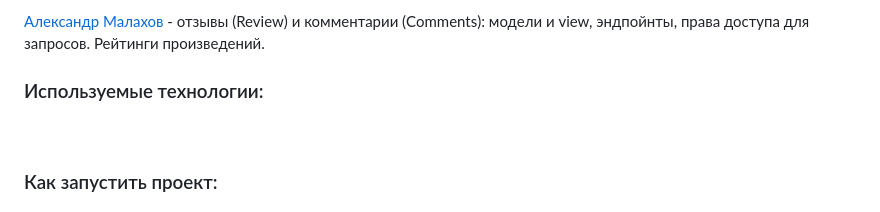
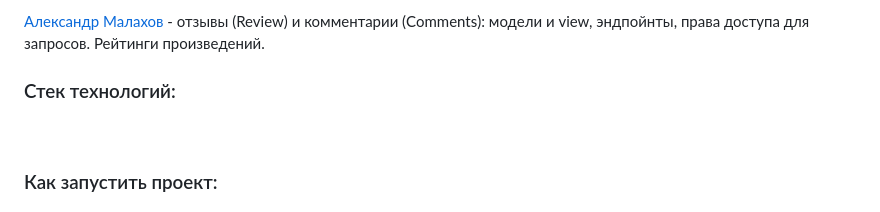
Before and after one commit to Excellent-84/api_yamdb, a Markdown page: README.md, the part around the change. Rendered like a GitHub page; badges without logos.

```diff
--- a/README.md
+++ b/README.md
@@ -22,7 +22,7 @@ API YaMDb позволяет работать со следующими сущн
 
 [Александр Малахов](https://github.com/Richa9d) - отзывы (Review) и комментарии (Comments): модели и view, эндпойнты, права доступа для запросов. Рейтинги произведений.
 
-### Используемые технологии:
+### Стек технологий:
 <img src="https://img.shields.io/badge/Python-FFFFFF?style=for-the-badge&logo=python&logoColor=3776AB"/><img src="https://img.shields.io/badge/django-FFFFFF?style=for-the-badge&logo=django&logoColor=082E08"/><img src="https://img.shields.io/badge/Django REST Framework-FFFFFF?style=for-the-badge&logo=&logoColor=361508"/><img src="https://img.shields.io/badge/SQLite-FFFFFF?style=for-the-badge&logo=SQLite&logoColor=003B57"/>
 
 ### Как запустить проект:
```
